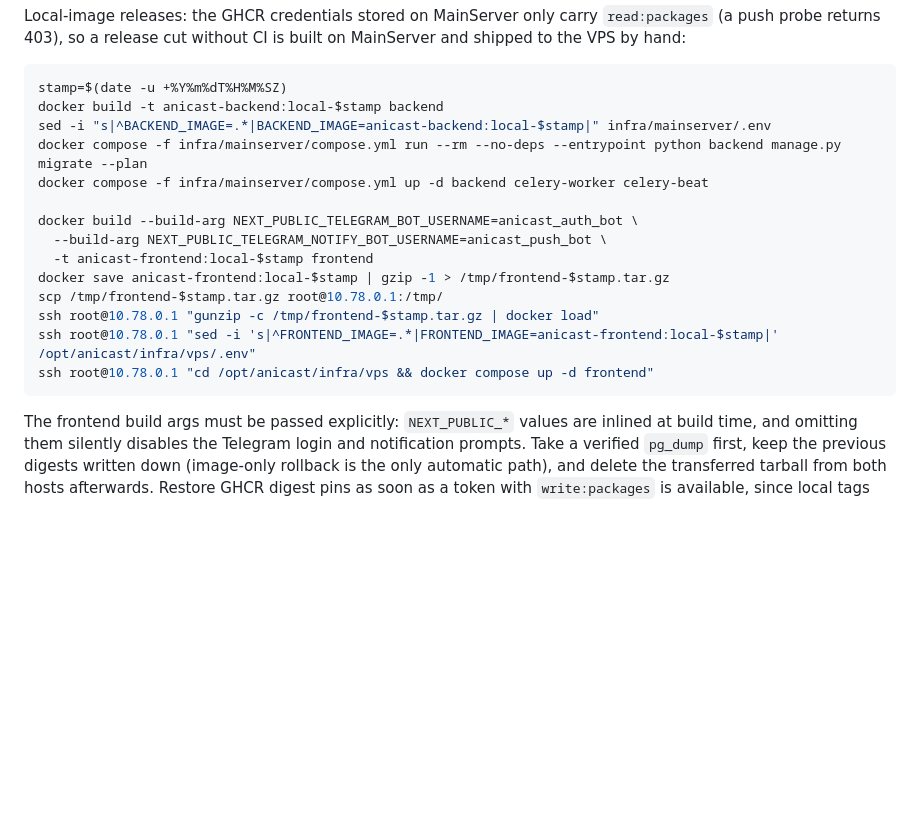
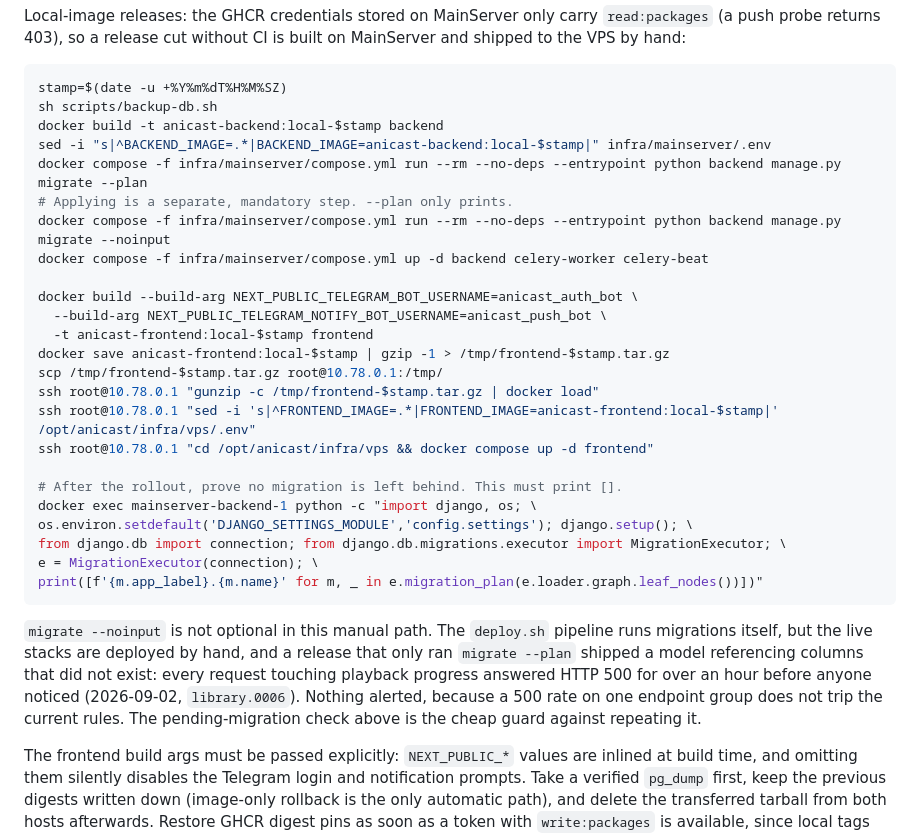
Before and after one commit to Otakyooo/AniCast-Old-, a Markdown page: docs/OPERATIONS.md, the part around the change. Drawn GitHub-style; blank space fills up the shorter version.

````diff
--- a/docs/OPERATIONS.md
+++ b/docs/OPERATIONS.md
@@ -147,9 +147,12 @@ Local-image releases: the GHCR credentials stored on MainServer only carry `read
 
 ```bash
 stamp=$(date -u +%Y%m%dT%H%M%SZ)
+sh scripts/backup-db.sh
 docker build -t anicast-backend:local-$stamp backend
 sed -i "s|^BACKEND_IMAGE=.*|BACKEND_IMAGE=anicast-backend:local-$stamp|" infra/mainserver/.env
 docker compose -f infra/mainserver/compose.yml run --rm --no-deps --entrypoint python backend manage.py migrate --plan
+# Applying is a separate, mandatory step. --plan only prints.
+docker compose -f infra/mainserver/compose.yml run --rm --no-deps --entrypoint python backend manage.py migrate --noinput
 docker compose -f infra/mainserver/compose.yml up -d backend celery-worker celery-beat
 
 docker build --build-arg NEXT_PUBLIC_TELEGRAM_BOT_USERNAME=anicast_auth_bot \
@@ -160,7 +163,16 @@ scp /tmp/frontend-$stamp.tar.gz root@10.78.0.1:/tmp/
 ssh root@10.78.0.1 "gunzip -c /tmp/frontend-$stamp.tar.gz | docker load"
 ssh root@10.78.0.1 "sed -i 's|^FRONTEND_IMAGE=.*|FRONTEND_IMAGE=anicast-frontend:local-$stamp|' /opt/anicast/infra/vps/.env"
 ssh root@10.78.0.1 "cd /opt/anicast/infra/vps && docker compose up -d frontend"
+
+# After the rollout, prove no migration is left behind. This must print [].
+docker exec mainserver-backend-1 python -c "import django, os; \
+os.environ.setdefault('DJANGO_SETTINGS_MODULE','config.settings'); django.setup(); \
+from django.db import connection; from django.db.migrations.executor import MigrationExecutor; \
+e = MigrationExecutor(connection); \
+print([f'{m.app_label}.{m.name}' for m, _ in e.migration_plan(e.loader.graph.leaf_nodes())])"
 ```
+
+`migrate --noinput` is not optional in this manual path. The `deploy.sh` pipeline runs migrations itself, but the live stacks are deployed by hand, and a release that only ran `migrate --plan` shipped a model referencing columns that did not exist: every request touching playback progress answered HTTP 500 for over an hour before anyone noticed (2026-09-02, `library.0006`). Nothing alerted, because a 500 rate on one endpoint group does not trip the current rules. The pending-migration check above is the cheap guard against repeating it.
 
 The frontend build args must be passed explicitly: `NEXT_PUBLIC_*` values are inlined at build time, and omitting them silently disables the Telegram login and notification prompts. Take a verified `pg_dump` first, keep the previous digests written down (image-only rollback is the only automatic path), and delete the transferred tarball from both hosts afterwards. Restore GHCR digest pins as soon as a token with `write:packages` is available, since local tags carry no provenance.
 
````
Also changed, not shown: docs/IMPLEMENTATION_STATUS.md (+11 -0 lines).
